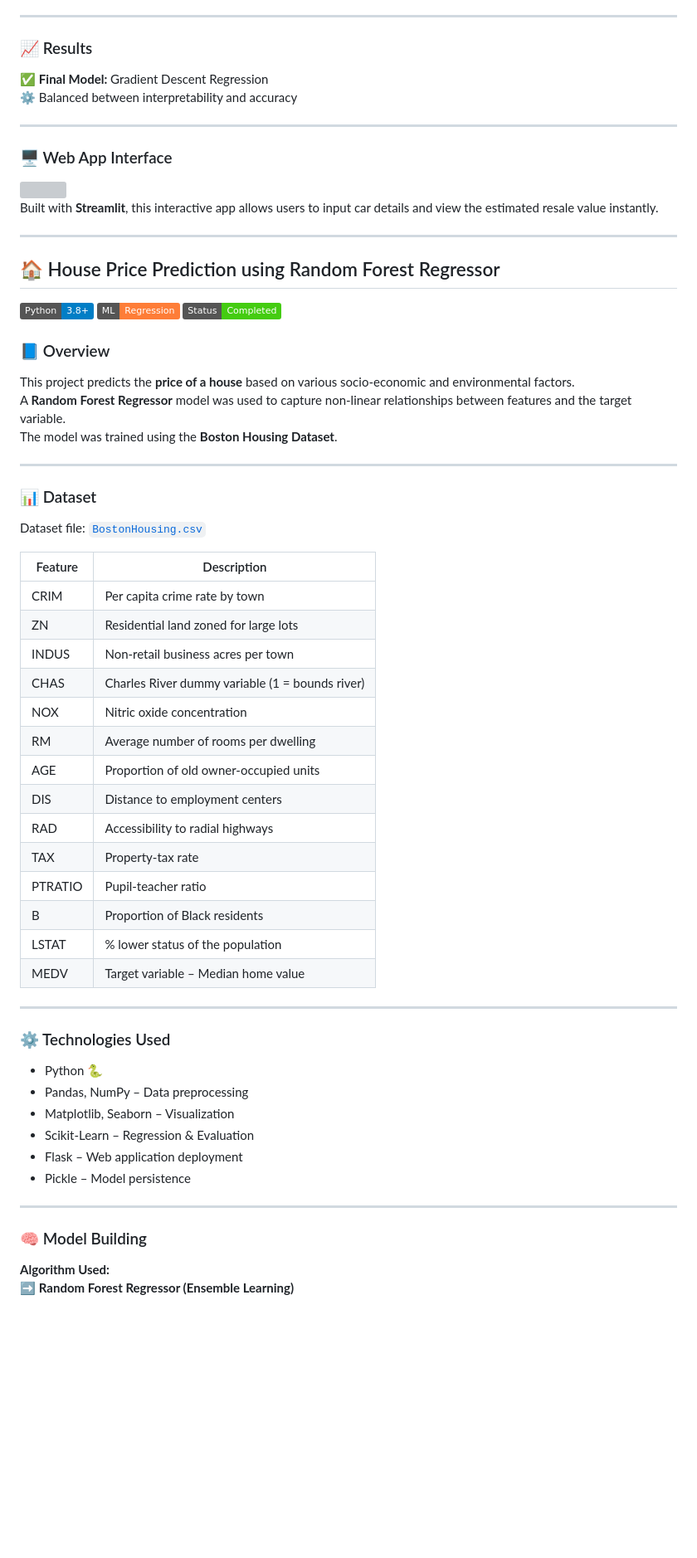
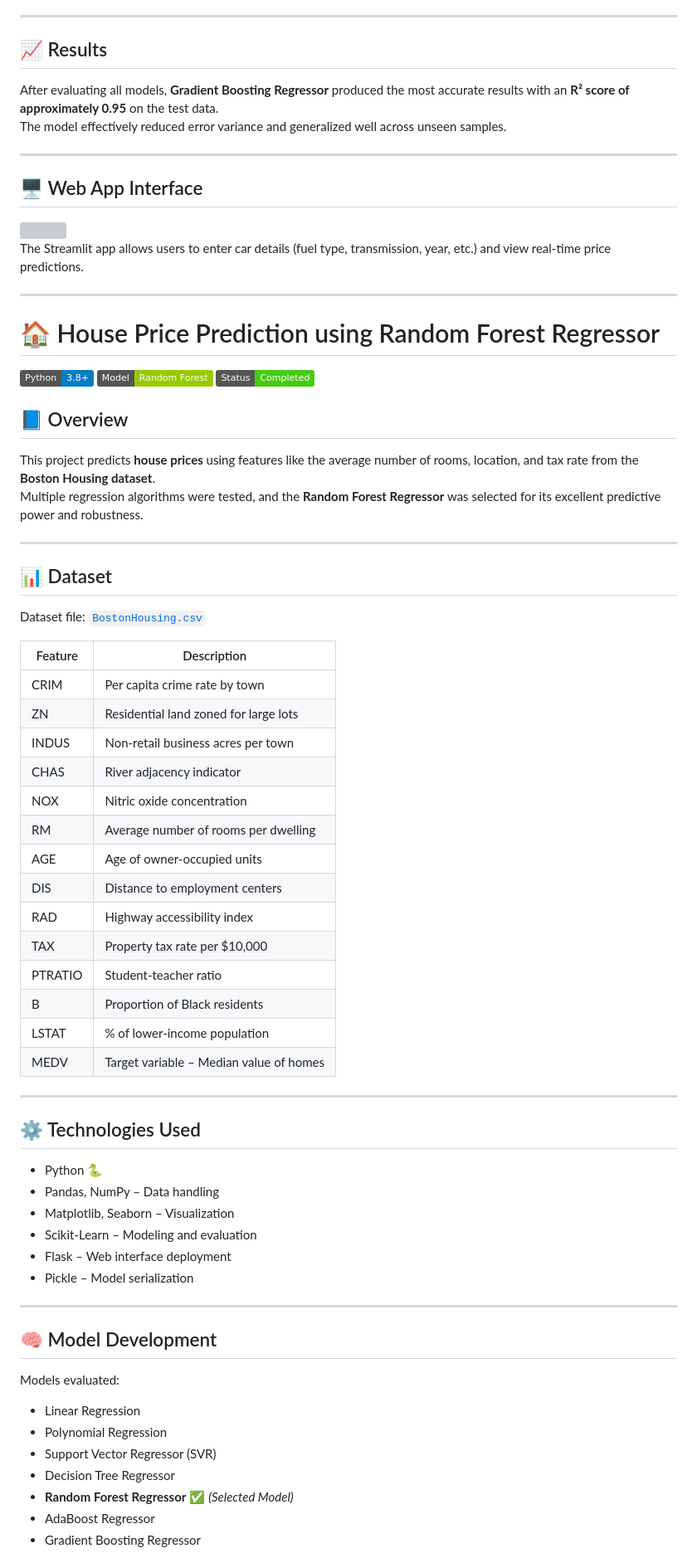
Before and after one commit to AswajithB/Machine-Learning-Regression-models-, a Markdown page: README.md, the part around the change printed below. Shown: that part at 83% size. Drawn GitHub-style; badges without logos; blank space fills up the shorter version; grey boxes are pictures that could not be loaded.

```diff
--- a/README.md
+++ b/README.md
@@ -61,34 +66,32 @@ Dataset file: [`car data (2).csv`](car_price/car%20data%20(2).csv)
 
 ---
 
-### 📈 Results
-
-✅ **Final Model:** Gradient Descent Regression
-⚙️ Balanced between interpretability and accuracy
+## 📈 Results
+After evaluating all models, **Gradient Boosting Regressor** produced the most accurate results with an **R² score of approximately 0.95** on the test data.
+The model effectively reduced error variance and generalized well across unseen samples.
 
 ---
 
-### 🖥️ Web App Interface
+## 🖥️ Web App Interface
 <img src="car_price/static/images/car_ui.png" width="700">
 
-Built with **Streamlit**, this interactive app allows users to input car details and view the estimated resale value instantly.
+The Streamlit app allows users to enter car details (fuel type, transmission, year, etc.) and view real-time price predictions.
 
 ---
 
-## 🏠 House Price Prediction using Random Forest Regressor
+# 🏠 House Price Prediction using Random Forest Regressor
 
 ![Python](https://img.shields.io/badge/Python-3.8%2B-blue)
-![Scikit-Learn](https://img.shields.io/badge/ML-Regression-orange)
+![Scikit-Learn](https://img.shields.io/badge/Model-Random%20Forest-green)
 ![Status](https://img.shields.io/badge/Status-Completed-success)
 
-### 📘 Overview
-This project predicts the **price of a house** based on various socio-economic and environmental factors.
-A **Random Forest Regressor** model was used to capture non-linear relationships between features and the target variable.
-The model was trained using the **Boston Housing Dataset**.
+## 📘 Overview
+This project predicts **house prices** using features like the average number of rooms, location, and tax rate from the **Boston Housing dataset**.
+Multiple regression algorithms were tested, and the **Random Forest Regressor** was selected for its excellent predictive power and robustness.
 
 ---
 
-### 📊 Dataset
+## 📊 Dataset
 Dataset file: [`BostonHousing.csv`](House_price/BostonHousing.csv)
 
 | Feature | Description |
@@ -96,31 +99,37 @@ Dataset file: [`BostonHousing.csv`](House_price/BostonHousing.csv)
 | CRIM | Per capita crime rate by town |
 | ZN | Residential land zoned for large lots |
 | INDUS | Non-retail business acres per town |
-| CHAS | Charles River dummy variable (1 = bounds river) |
+| CHAS | River adjacency indicator |
 | NOX | Nitric oxide concentration |
 | RM | Average number of rooms per dwelling |
-| AGE | Proportion of old owner-occupied units |
+| AGE | Age of owner-occupied units |
 | DIS | Distance to employment centers |
-| RAD | Accessibility to radial highways |
-| TAX | Property-tax rate |
-| PTRATIO | Pupil-teacher ratio |
+| RAD | Highway accessibility index |
+| TAX | Property tax rate per $10,000 |
+| PTRATIO | Student-teacher ratio |
 | B | Proportion of Black residents |
-| LSTAT | % lower status of the population |
-| MEDV | Target variable – Median home value |
+| LSTAT | % of lower-income population |
+| MEDV | Target variable – Median value of homes |
 
 ---
 
-### ⚙️ Technologies Used
+## ⚙️ Technologies Used
 - Python 🐍
-- Pandas, NumPy – Data preprocessing
+- Pandas, NumPy – Data handling
 - Matplotlib, Seaborn – Visualization
-- Scikit-Learn – Regression & Evaluation
-- Flask – Web application deployment
-- Pickle – Model persistence
+- Scikit-Learn – Modeling and evaluation
+- Flask – Web interface deployment
+- Pickle – Model serialization
 
 ---
 
-### 🧠 Model Building
-**Algorithm Used:**
-➡️ **Random Forest Regressor (Ensemble Learning)**
+## 🧠 Model Development
+Models evaluated:
+- Linear Regression
+- Polynomial Regression
+- Support Vector Regressor (SVR)
+- Decision Tree Regressor
+- **Random Forest Regressor** ✅ *(Selected Model)*
+- AdaBoost Regressor
+- Gradient Boosting Regressor
 
```
Also changed, not shown: other parts of README.md (+45 -38 lines).
